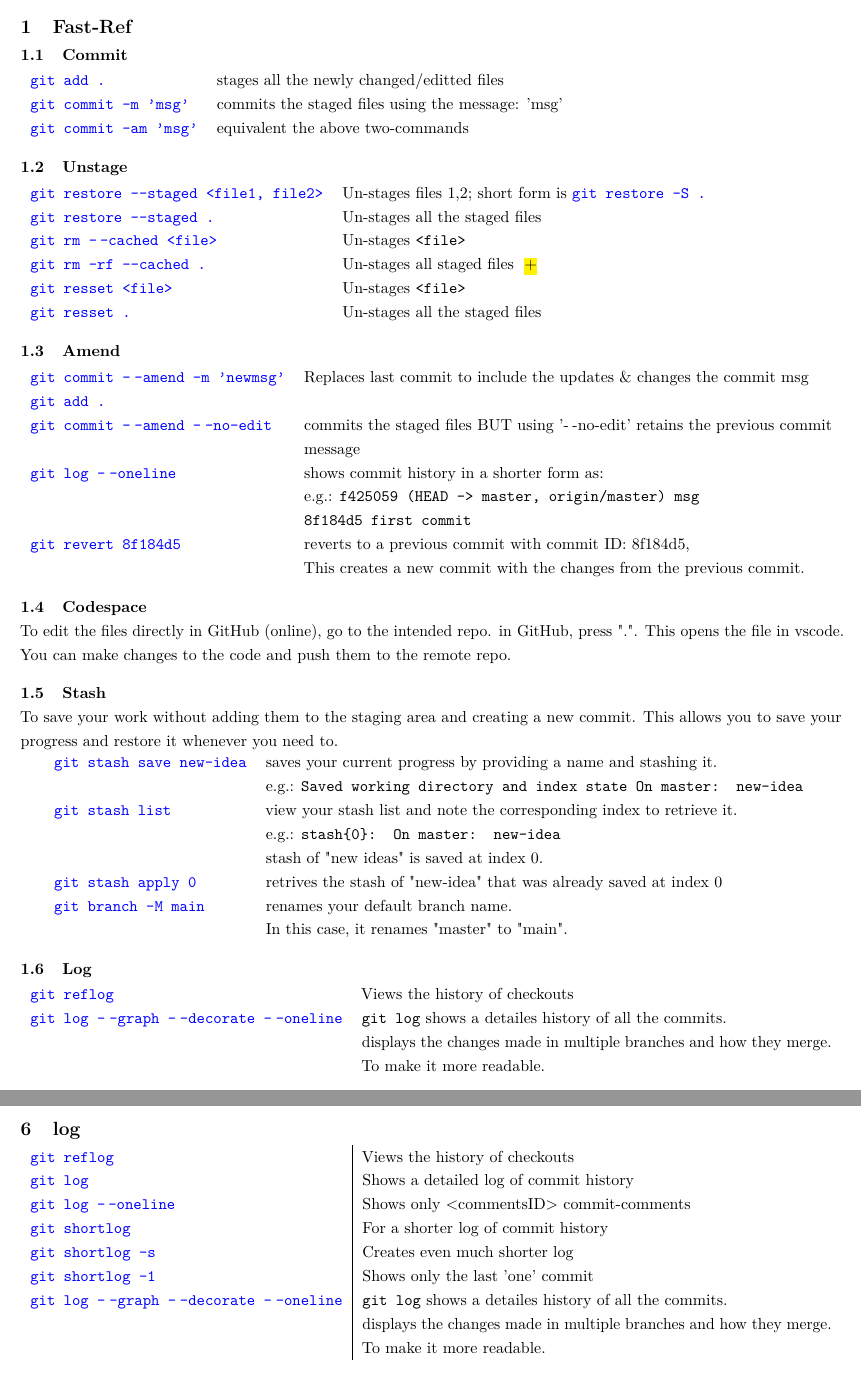
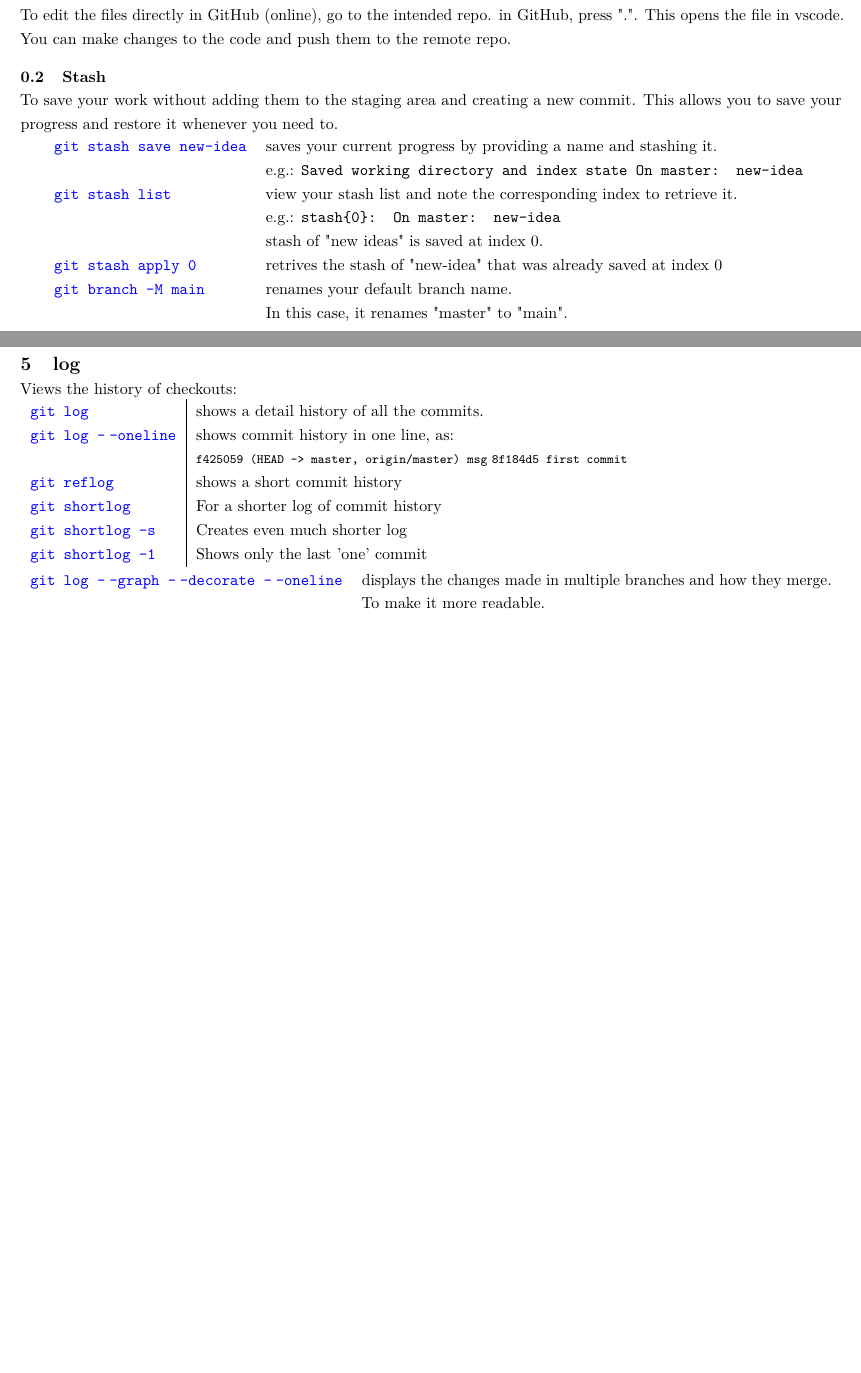
Before and after one commit to bnouri/myGit, a LaTeX document (main.tex, which reads git_body.tex): two parts of pages 3 and 5 of 14 before the commit and two parts of pages 2 and 3 of 12 after it, joined at a grey line, cut at the place of the change, the shorter picture padded with empty space. Compiled offline with pdfLaTeX.

Commit message:
Working. Noting important changed from the latest commit.

```diff
--- a/git_body.tex
+++ b/git_body.tex
@@ -1,40 +1,3 @@
-%%%%%%%%%%%%%%%%%%%%%%%%%%%%%%%
-\section{Fast-Ref}
-
-%******************************
-\subsection{Commit}
-\begin{tabularx}{\textwidth}{lX}
-	\TT{git add .}            & stages all the newly changed/editted files        \\
-	\TT{git commit -m 'msg'}  & commits the staged files using the message: 'msg' \\
-	\TT{git commit -am 'msg'} & equivalent the above two-commands                 \\
-\end{tabularx}
-
-%******************************
-\subsection{Unstage}
-\begin{tabularx}{\textwidth}{llX}
-	\TT{git restore \aa{}staged  <file1, file2>} & Un-stages files 1,2; short form is \TT{git restore -S .} \\
-	\TT{git restore \aa{}staged .}               & Un-stages all the staged files                           \\
-
-	\TT{git rm -\,-cached <file>}                & Un-stages  \texttt{<file>}                               \\
-	\TT{git rm -rf \aa{}cached .}                & Un-stages all staged files~~\hl{+}                       \\
-	\TT{git resset <file>}                       & Un-stages  \texttt{<file>}                               \\
-	\TT{git resset .}                            & Un-stages all the staged files
-\end{tabularx}
-
-
-%******************************
-\subsection{Amend}
-\begin{tabularx}{\textwidth}{lX}
-	\TT{git commit -\:-amend -m 'newmsg'} & Replaces last commit to include the updates \& changes the commit msg                \\
-	\TT{git add . }                       &                                                                                      \\
-	\TT{git commit -\:-amend -\:-no-edit} & commits the staged files BUT using '-\:-no-edit' retains the previous commit message \\
-	\TT{git log -\:-oneline}              & shows commit history in a shorter form as:                                           \\
-	                                      & e.g.: \texttt{f425059 (HEAD -> master, origin/master) msg}                           \\
-	                                      & \texttt{8f184d5 first commit}                                                        \\
-	\TT{git revert 8f184d5}               & reverts to a previous commit with commit ID: 8f184d5,                                \\
-	                                      & This creates a new commit with the changes from the previous commit.                 \\
-\end{tabularx}
-
 %******************************
 \subsection{Codespace}
 To edit the files directly in GitHub (online), go to the intended repo. in GitHub, press ".". This opens the file in vscode.
@@ -53,16 +16,6 @@ To save your work without adding them to the staging area and creating a new com
 	\TT{git branch -M main}      & renames your default branch name.                                          \\
 	                             & In this case, it renames "master" to "main".                               \\
 \end{tabularx}
-
-%******************************
-\subsection{Log}
-\begin{tabularx}{\textwidth}{lX}
-	\TT{git reflog}                                 & Views the history of checkouts                                     \\
-	\TT{git log -\:-graph -\:-decorate -\:-oneline} & \texttt{git log} shows a detailes history of all the commits.      \\
-	                                                & displays the changes made in multiple branches and how they merge. \\
-	                                                & To make it more readable.                                          \\
-\end{tabularx}
-
 
 \secline
 \subsection{Unstage}
@@ -162,16 +115,25 @@ To save your work without adding them to the staging area and creating a new com
 %
 %%%%%%%%%%%%%%%%%%%%%%%%%%%%%%%%%%%%%%%
 \section{log}
+Views the history of checkouts:\\
 \begin{tabularx}{\textwidth}{l|X}
-	\TT{git reflog}                                 & Views the history of checkouts                                     \\
-	\TT{git log}                                    & Shows a detailed log of commit history                             \\
-	\TT{git log -\,-oneline}                        & Shows only <commentsID>~commit-comments                            \\
-	\TT{git shortlog}                               & For a shorter log of commit history                                \\
-	\TT{git shortlog -s}                            & Creates even much shorter log                                      \\
-	\TT{git shortlog -1}                            & Shows only the last 'one' commit                                   \\
-	\TT{git log -\:-graph -\:-decorate -\:-oneline} & \texttt{git log} shows a detailes history of all the commits.      \\
-	                                                & displays the changes made in multiple branches and how they merge. \\
-	                                                & To make it more readable.
+	%******************************
+	\TT{git log}             & shows a detail history of all the commits.                                                         \\
+	%
+	\TT{git log -\:-oneline} & shows commit history in one line, as:                                                              \\
+	                         & {\footnotesize \texttt{f425059 (HEAD -> master, origin/master) msg} \texttt{8f184d5 first commit}} \\
+	%
+	\TT{git reflog}          & shows a short commit history \\
+	%
+	\TT{git shortlog}        & For a shorter log of commit history  \\
+	\TT{git shortlog -s}     & Creates even much shorter log  \\
+	\TT{git shortlog -1}     & Shows only the last 'one' commit
+\end{tabularx}
+%
+\begin{tabularx}{\textwidth}{lX}
+	\TT{git log -\:-graph -\:-decorate -\:-oneline}
+	                         & displays the changes made in multiple branches and how they merge.  \\
+	                         & To make it more readable. \\
 \end{tabularx}
 
 
```
Also changed, not shown: git_basics.tex (added).
